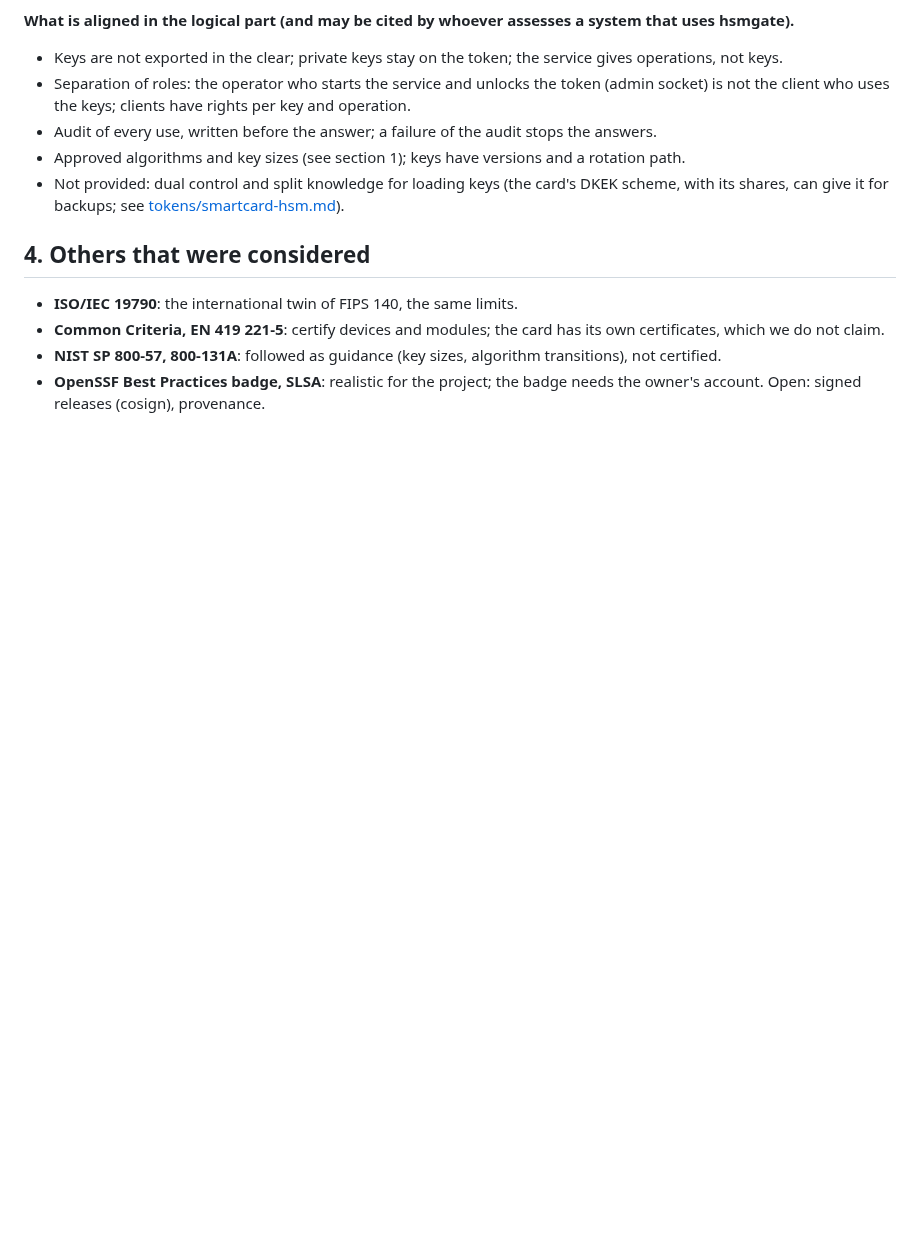
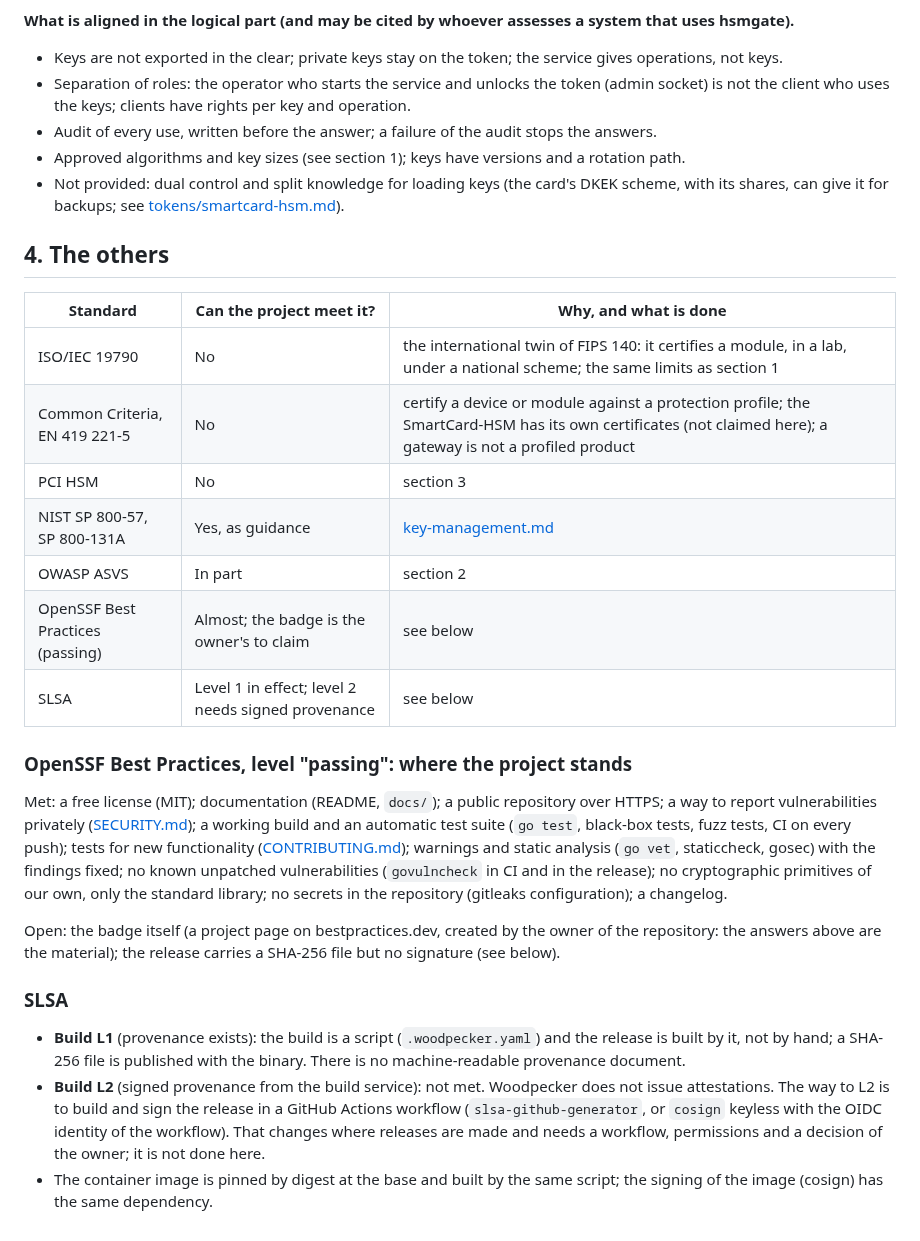
Before and after one commit to zystem/hsmgate, a Markdown page: docs/compliance.md, the part around the change. GitHub-like rendering; blank space fills up the shorter version.

Commit message:
docs: key management (SP 800-57/131A), the other standards, CONTRIBUTING
Co-Authored-By: Claude Sonnet 5.5 <noreply@anthropic.com>

```diff
--- a/docs/compliance.md
+++ b/docs/compliance.md
@@ -54,9 +54,26 @@ PCI HSM (v3) is a standard for **payment hardware security modules** and is sati
 - Approved algorithms and key sizes (see section 1); keys have versions and a rotation path.
 - Not provided: dual control and split knowledge for loading keys (the card's DKEK scheme, with its shares, can give it for backups; see [tokens/smartcard-hsm.md](tokens/smartcard-hsm.md)).
 
-## 4. Others that were considered
+## 4. The others
 
-- **ISO/IEC 19790**: the international twin of FIPS 140, the same limits.
-- **Common Criteria, EN 419 221-5**: certify devices and modules; the card has its own certificates, which we do not claim.
-- **NIST SP 800-57, 800-131A**: followed as guidance (key sizes, algorithm transitions), not certified.
-- **OpenSSF Best Practices badge, SLSA**: realistic for the project; the badge needs the owner's account. Open: signed releases (cosign), provenance.
+| Standard | Can the project meet it? | Why, and what is done |
+|---|---|---|
+| ISO/IEC 19790 | No | the international twin of FIPS 140: it certifies a module, in a lab, under a national scheme; the same limits as section 1 |
+| Common Criteria, EN 419 221-5 | No | certify a device or module against a protection profile; the SmartCard-HSM has its own certificates (not claimed here); a gateway is not a profiled product |
+| PCI HSM | No | section 3 |
+| NIST SP 800-57, SP 800-131A | Yes, as guidance | [key-management.md](key-management.md) |
+| OWASP ASVS | In part | section 2 |
+| OpenSSF Best Practices (passing) | Almost; the badge is the owner's to claim | see below |
+| SLSA | Level 1 in effect; level 2 needs signed provenance | see below |
+
+### OpenSSF Best Practices, level "passing": where the project stands
+
+Met: a free license (MIT); documentation (README, `docs/`); a public repository over HTTPS; a way to report vulnerabilities privately ([SECURITY.md](../SECURITY.md)); a working build and an automatic test suite (`go test`, black-box tests, fuzz tests, CI on every push); tests for new functionality ([CONTRIBUTING.md](../CONTRIBUTING.md)); warnings and static analysis (`go vet`, staticcheck, gosec) with the findings fixed; no known unpatched vulnerabilities (`govulncheck` in CI and in the release); no cryptographic primitives of our own, only the standard library; no secrets in the repository (gitleaks configuration); a changelog.
+
+Open: the badge itself (a project page on bestpractices.dev, created by the owner of the repository: the answers above are the material); the release carries a SHA-256 file but no signature (see below).
+
+### SLSA
+
+- **Build L1** (provenance exists): the build is a script (`.woodpecker.yaml`) and the release is built by it, not by hand; a SHA-256 file is published with the binary. There is no machine-readable provenance document.
+- **Build L2** (signed provenance from the build service): not met. Woodpecker does not issue attestations. The way to L2 is to build and sign the release in a GitHub Actions workflow (`slsa-github-generator`, or `cosign` keyless with the OIDC identity of the workflow). That changes where releases are made and needs a workflow, permissions and a decision of the owner; it is not done here.
+- The container image is pinned by digest at the base and built by the same script; the signing of the image (cosign) has the same dependency.
```
Also changed, not shown: CONTRIBUTING.md (added, +9 -0 lines), docs/key-management.md (added, +36 -0 lines).
